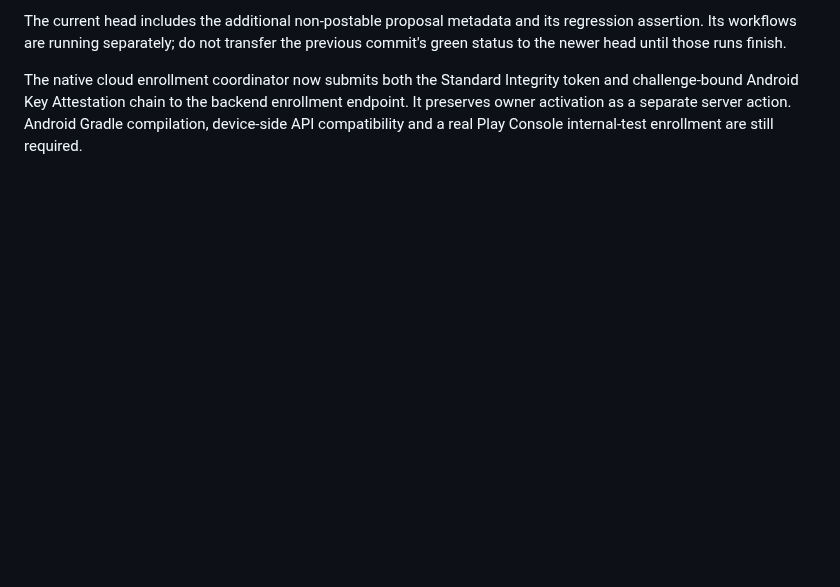
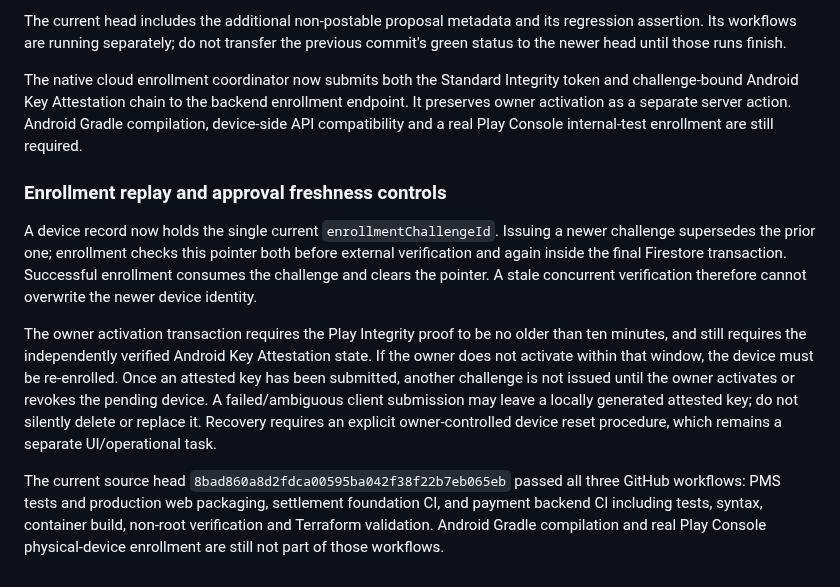
Before and after one commit to Akshayshetye37/Aurelia-apk, a Markdown page: docs/CENTRAL_PAYMENT_CONTROL_PLANE.md, the part around the change. GitHub-like rendering; blank space fills up the shorter version.

Commit message:
Document one-time enrollment replay and activation freshness controls

```diff
--- a/docs/CENTRAL_PAYMENT_CONTROL_PLANE.md
+++ b/docs/CENTRAL_PAYMENT_CONTROL_PLANE.md
@@ -356,3 +356,30 @@ Integrity token and challenge-bound Android Key Attestation chain to the
 backend enrollment endpoint. It preserves owner activation as a separate
 server action. Android Gradle compilation, device-side API compatibility and
 a real Play Console internal-test enrollment are still required.
+
+
+### Enrollment replay and approval freshness controls
+
+A device record now holds the single current `enrollmentChallengeId`.
+Issuing a newer challenge supersedes the prior one; enrollment checks this
+pointer both before external verification and again inside the final Firestore
+transaction. Successful enrollment consumes the challenge and clears the
+pointer. A stale concurrent verification therefore cannot overwrite the
+newer device identity.
+
+The owner activation transaction requires the Play Integrity proof to be no
+older than ten minutes, and still requires the independently verified Android
+Key Attestation state. If the owner does not activate within that window, the
+device must be re-enrolled. Once an attested key has been submitted, another
+challenge is not issued until the owner activates or revokes the pending
+device. A failed/ambiguous client submission may leave a locally generated
+attested key; do not silently delete or replace it. Recovery requires an
+explicit owner-controlled device reset procedure, which remains a separate
+UI/operational task.
+
+The current source head
+`8bad860a8d2fdca00595ba042f38f22b7eb065eb` passed all three GitHub workflows:
+PMS tests and production web packaging, settlement foundation CI, and payment
+backend CI including tests, syntax, container build, non-root verification
+and Terraform validation. Android Gradle compilation and real Play Console
+physical-device enrollment are still not part of those workflows.
```
